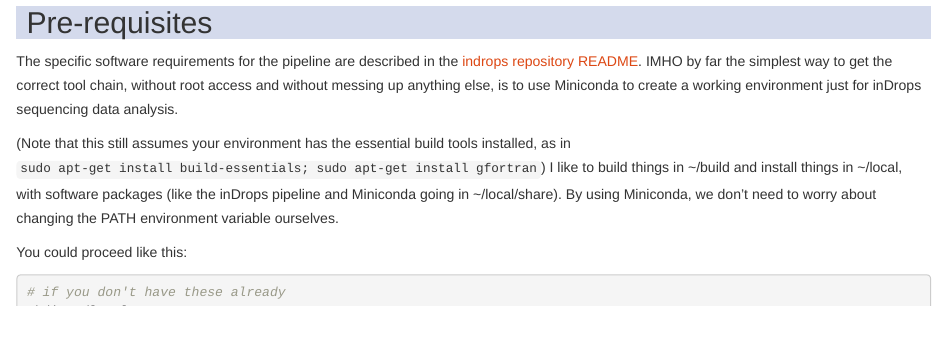
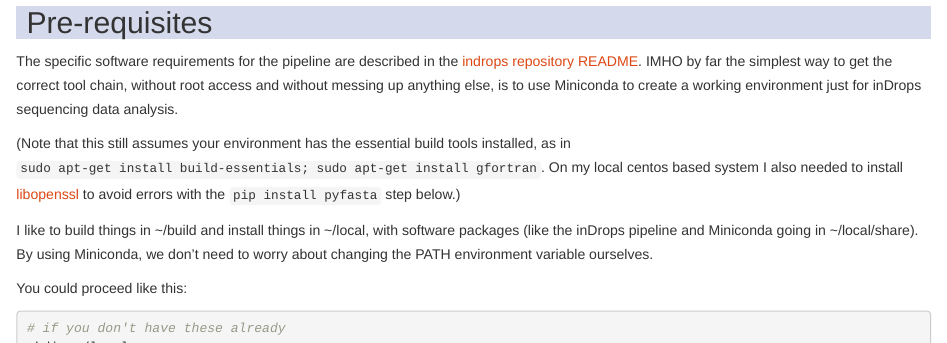
Before and after one commit to VanAndelInstitute/indrop_util, an R Markdown document (indrops_pipeline_tutorial.rmd): the page in a window 1100 px wide, from 810 px down. Rendered offline with R 4.5, knitr and Pandoc, with nearby package versions.

Commit message:
openssl dependency

```diff
--- a/indrops_pipeline_tutorial.rmd
+++ b/indrops_pipeline_tutorial.rmd
@@ -81,7 +81,9 @@ The pipeline requires A Lot Of Memory™.  How much?  I am not sure.  An off the
 
 The specific software requirements for the pipeline are described in the [indrops repository README](https://github.com/indrops/indrops/blob/master/README.md).  IMHO by far the simplest way to get the correct tool chain, without root access and without messing up anything else, is to use Miniconda to create a working environment just for inDrops sequencing data analysis.
 
-(Note that this still assumes your environment has the essential build tools installed, as in `sudo apt-get install build-essentials; sudo apt-get install gfortran`)
+(Note that this still assumes your environment has the essential build tools installed, as in `sudo apt-get install build-essentials; sudo apt-get install gfortran`. On my local centos based system I also needed to install [libopenssl](https://github.com/openssl/openssl/releases) to avoid errors with the `pip install pyfasta` step below.)
+
+
 I like to build things in ~/build and install things in ~/local, with software packages (like the inDrops pipeline and Miniconda going in ~/local/share).  By using Miniconda, we don't need to worry about changing the PATH environment variable ourselves.
 
 You could proceed like this:
```
